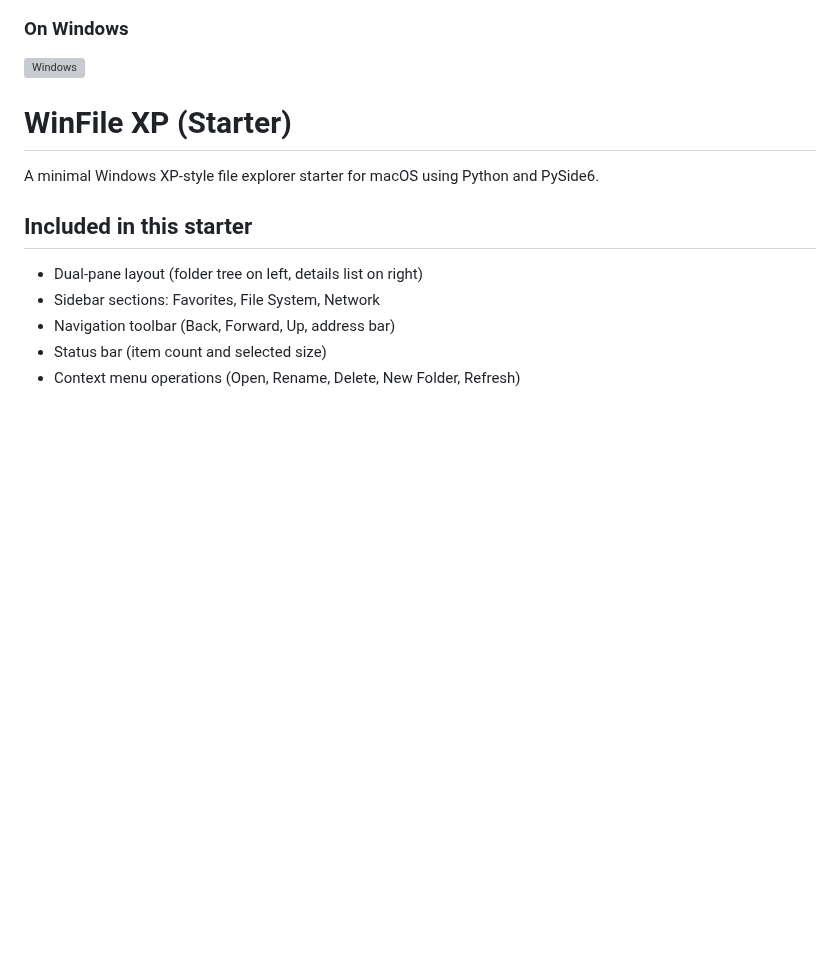
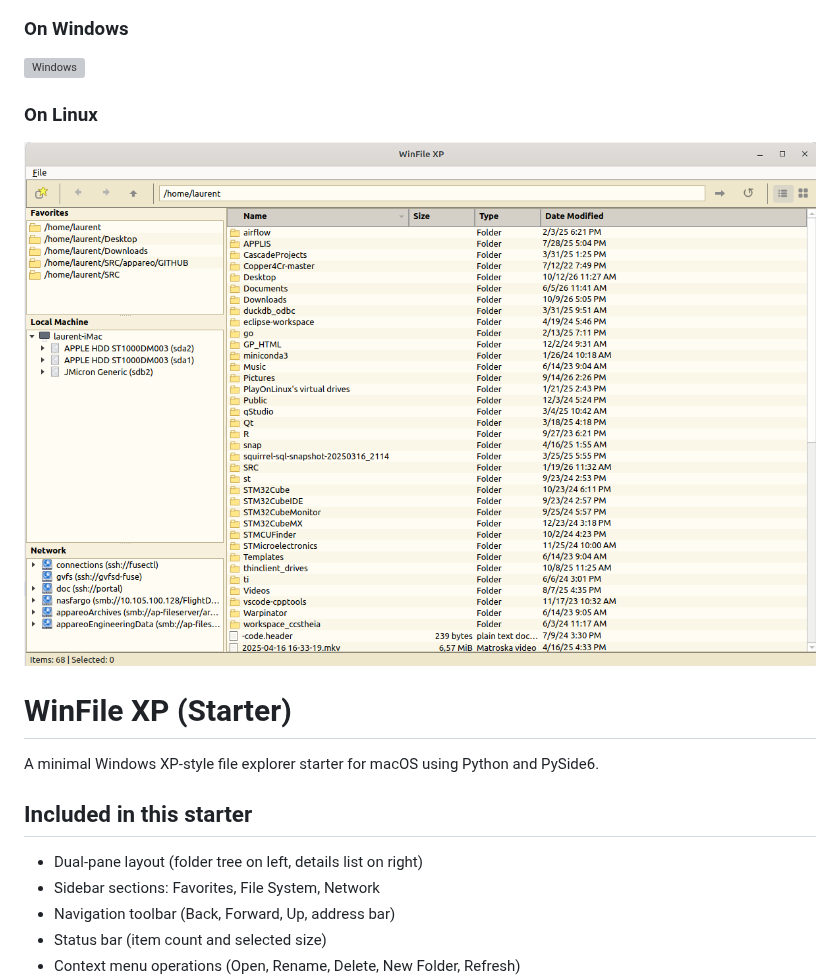
Before and after one commit to ldelaprade/WinFileForMacOS, a Markdown page: README.md, the part around the change. GitHub-like rendering; pictures changed too: linux.png (added); blank space fills up the shorter version; grey boxes are pictures that could not be loaded.

```diff
--- a/README.md
+++ b/README.md
@@ -6,6 +6,10 @@
 
 ### On Windows
 ![Windows](windows.png)
+
+
+### On Linux
+![Linux](linux.png)
 
 # WinFile XP (Starter)
 
```
